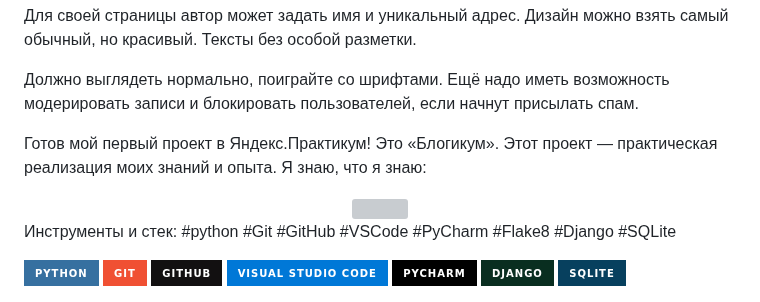
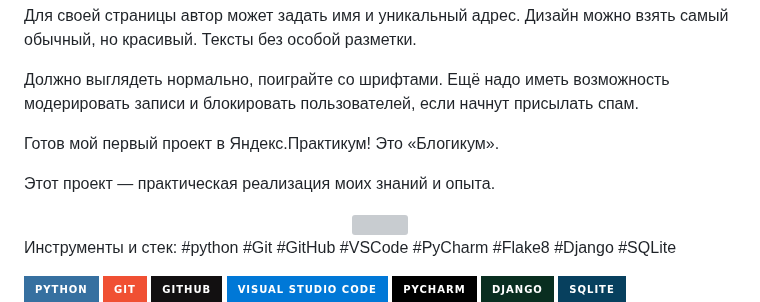
Before and after one commit to AlexeyVodopyanov/django_blogicum, a Markdown page: README.md, the part around the change. Drawn GitHub-style; badges without logos; grey boxes are pictures that could not be loaded.

```diff
--- a/README.md
+++ b/README.md
@@ -19,9 +19,10 @@
 
 Должно выглядеть нормально, поиграйте со шрифтами. Ещё надо иметь возможность модерировать записи и блокировать пользователей, если начнут присылать спам.
 
+
 Готов мой первый проект в Яндекс.Практикум! Это «Блогикум».
+
 Этот проект — практическая реализация моих знаний и опыта.
-Я знаю, что я знаю:
 
 <div id="header" align="center">
   <img src="https://media.giphy.com/media/dWesBcTLavkZuG35MI/giphy.gif" width="380" height="260"/>
```
